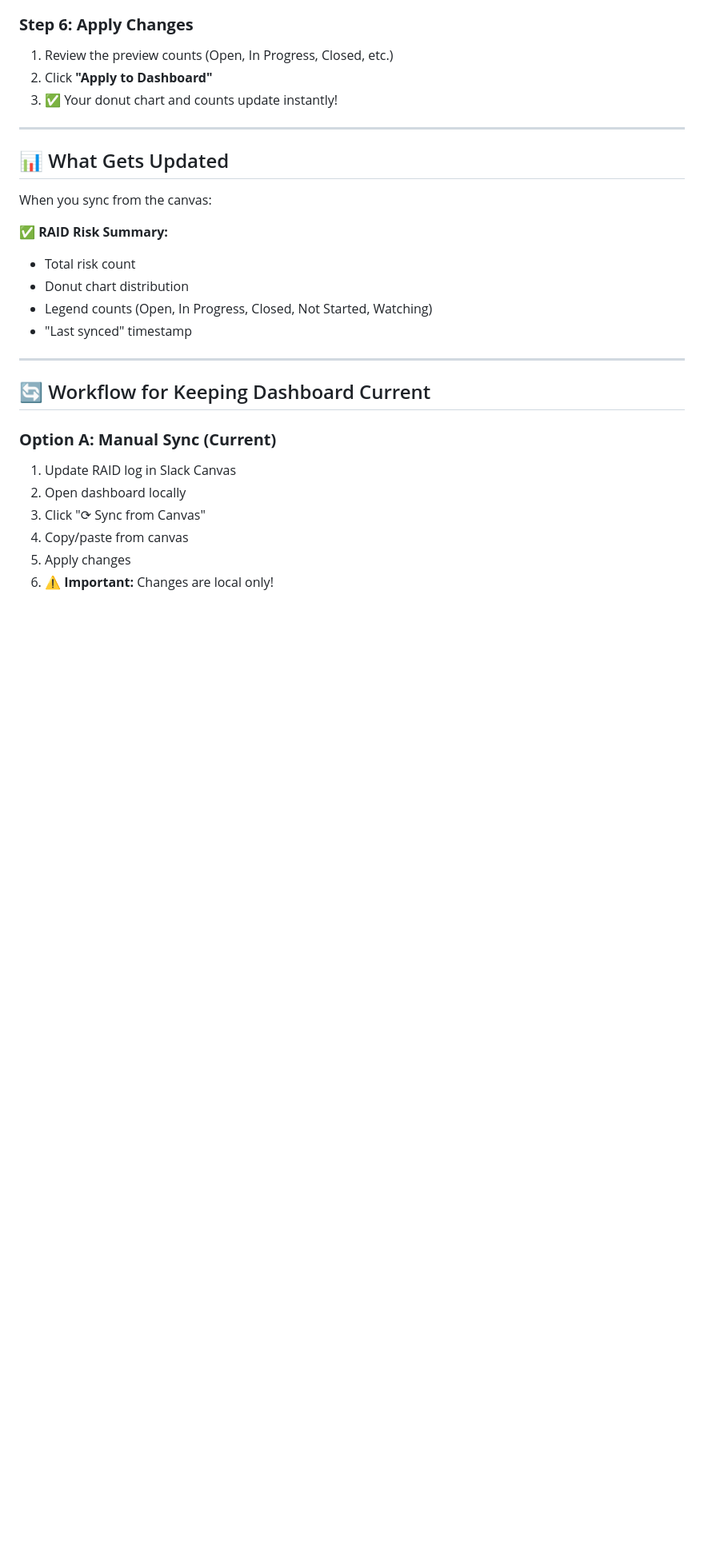
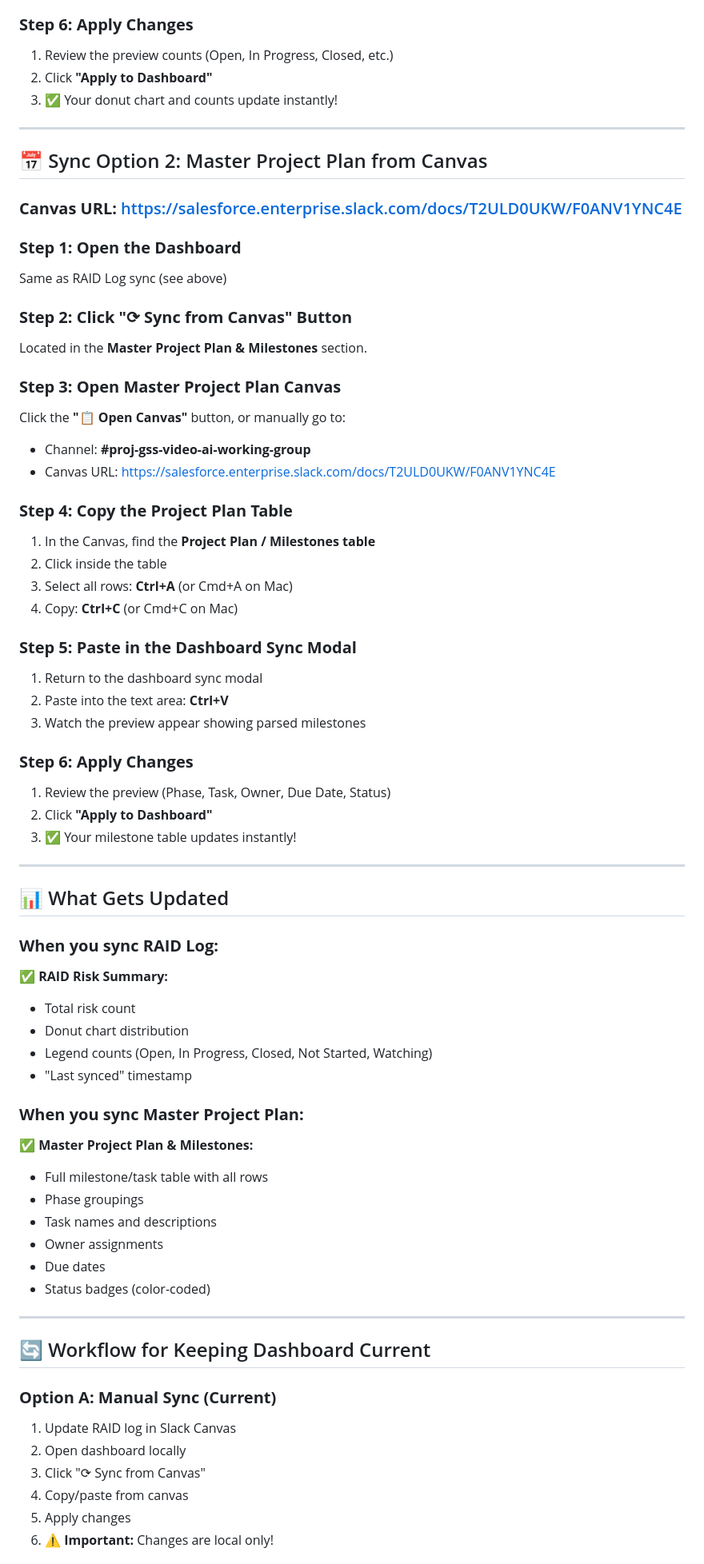
Before and after one commit to weswhite-droid/Video-AI-Project, a Markdown page: CANVAS-SYNC-GUIDE.md, the part around one of its changes. Shown at 80% size. Rendered like a GitHub page; blank space fills up the shorter version.

```diff
--- a/CANVAS-SYNC-GUIDE.md
+++ b/CANVAS-SYNC-GUIDE.md
@@ -51,15 +62,64 @@ Click the **"📋 Open Canvas"** button (opens in new tab), or manually go to:
 
 ---
 
+## 📅 Sync Option 2: Master Project Plan from Canvas
+
+### **Canvas URL:** https://salesforce.enterprise.slack.com/docs/T2ULD0UKW/F0ANV1YNC4E
+
+### **Step 1: Open the Dashboard**
+
+Same as RAID Log sync (see above)
+
+### **Step 2: Click "⟳ Sync from Canvas" Button**
+
+Located in the **Master Project Plan & Milestones** section.
+
+### **Step 3: Open Master Project Plan Canvas**
+
+Click the **"📋 Open Canvas"** button, or manually go to:
+- Channel: **#proj-gss-video-ai-working-group**
+- Canvas URL: https://salesforce.enterprise.slack.com/docs/T2ULD0UKW/F0ANV1YNC4E
+
+### **Step 4: Copy the Project Plan Table**
+
+1. In the Canvas, find the **Project Plan / Milestones table**
+2. Click inside the table
+3. Select all rows: **Ctrl+A** (or Cmd+A on Mac)
+4. Copy: **Ctrl+C** (or Cmd+C on Mac)
+
+### **Step 5: Paste in the Dashboard Sync Modal**
+
+1. Return to the dashboard sync modal
+2. Paste into the text area: **Ctrl+V**
+3. Watch the preview appear showing parsed milestones
+
+### **Step 6: Apply Changes**
+
+1. Review the preview (Phase, Task, Owner, Due Date, Status)
+2. Click **"Apply to Dashboard"**
+3. ✅ Your milestone table updates instantly!
+
+---
+
 ## 📊 What Gets Updated
 
-When you sync from the canvas:
+### **When you sync RAID Log:**
 
 ✅ **RAID Risk Summary:**
 - Total risk count
 - Donut chart distribution
 - Legend counts (Open, In Progress, Closed, Not Started, Watching)
 - "Last synced" timestamp
+
+### **When you sync Master Project Plan:**
+
+✅ **Master Project Plan & Milestones:**
+- Full milestone/task table with all rows
+- Phase groupings
+- Task names and descriptions
+- Owner assignments
+- Due dates
+- Status badges (color-coded)
 
 ---
 
```
Also changed, not shown: other parts of CANVAS-SYNC-GUIDE.md (+65 -9 lines).
